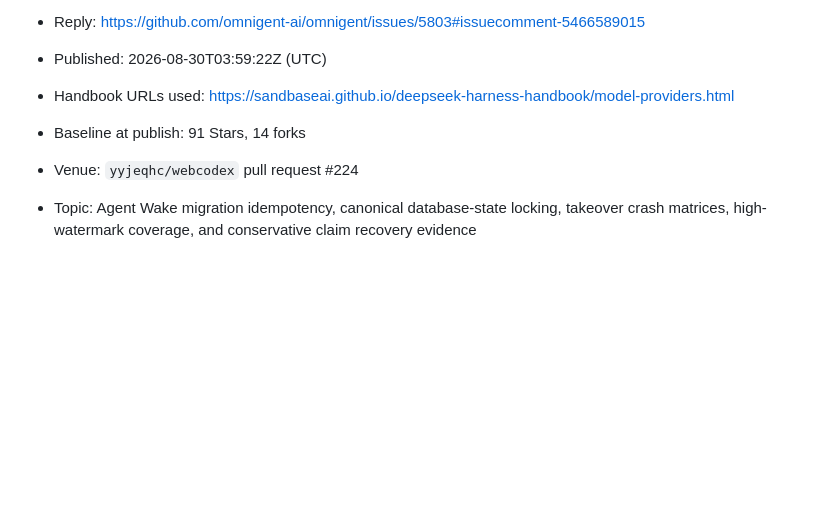
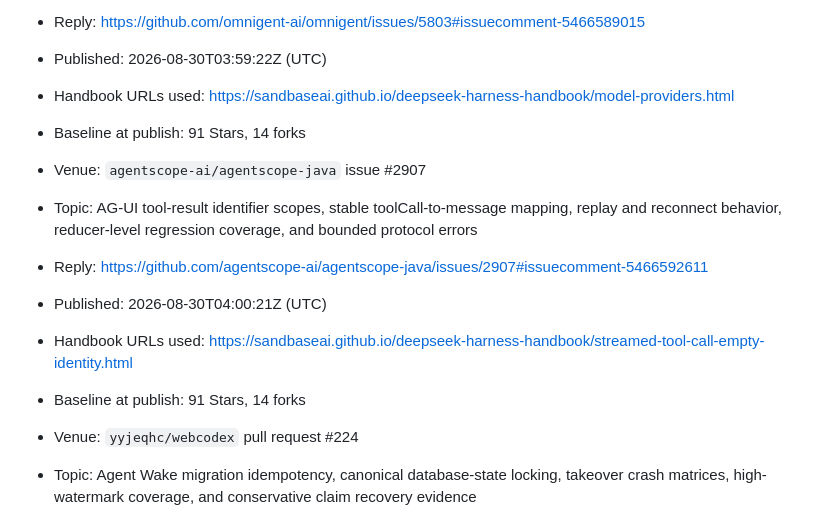
Before and after one commit to sandbaseai/deepseek-harness-handbook, a Markdown page: promotion/2026-08-discussion-kit.md, the part around the change. Drawn GitHub-style; blank space fills up the shorter version.

Commit message:
docs: record AG-UI identity outreach

```diff
--- a/promotion/2026-08-discussion-kit.md
+++ b/promotion/2026-08-discussion-kit.md
@@ -1357,6 +1357,13 @@ evidence.
 - Handbook URLs used: <https://sandbaseai.github.io/deepseek-harness-handbook/model-providers.html>
 - Baseline at publish: 91 Stars, 14 forks
 
+- Venue: `agentscope-ai/agentscope-java` issue #2907
+- Topic: AG-UI tool-result identifier scopes, stable toolCall-to-message mapping, replay and reconnect behavior, reducer-level regression coverage, and bounded protocol errors
+- Reply: <https://github.com/agentscope-ai/agentscope-java/issues/2907#issuecomment-5466592611>
+- Published: 2026-08-30T04:00:21Z (UTC)
+- Handbook URLs used: <https://sandbaseai.github.io/deepseek-harness-handbook/streamed-tool-call-empty-identity.html>
+- Baseline at publish: 91 Stars, 14 forks
+
 - Venue: `yyjeqhc/webcodex` pull request #224
 - Topic: Agent Wake migration idempotency, canonical database-state locking, takeover crash matrices, high-watermark coverage, and conservative claim recovery evidence
 - Reply: <https://github.com/yyjeqhc/webcodex/pull/224#issuecomment-5466563434>
```
